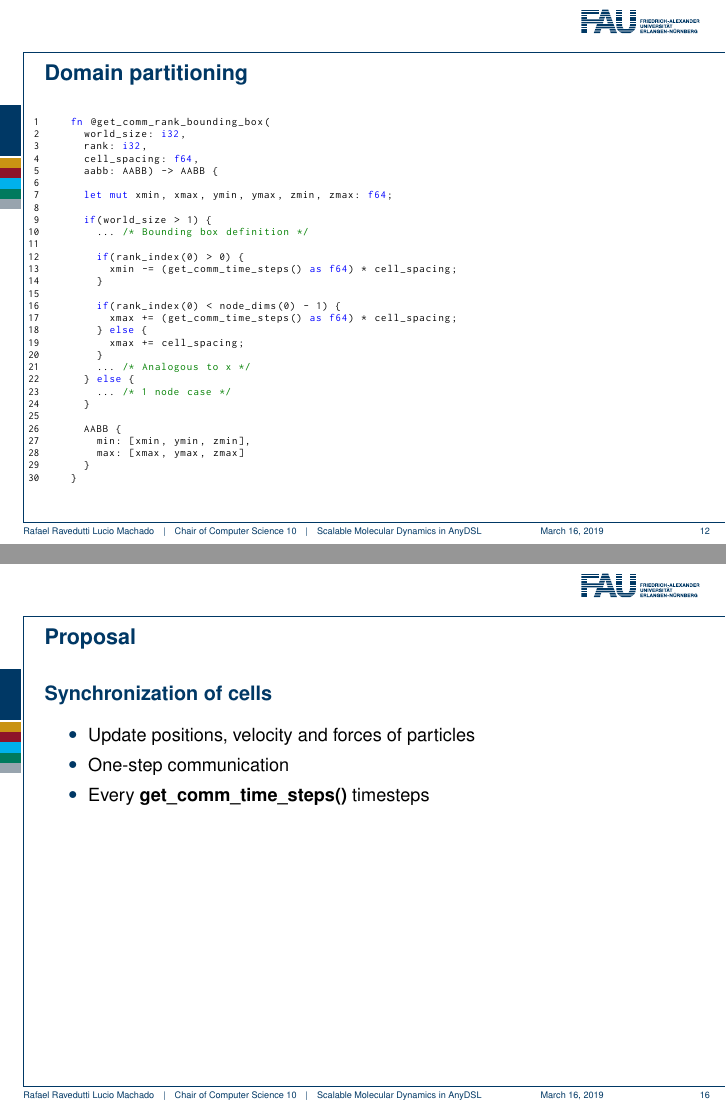
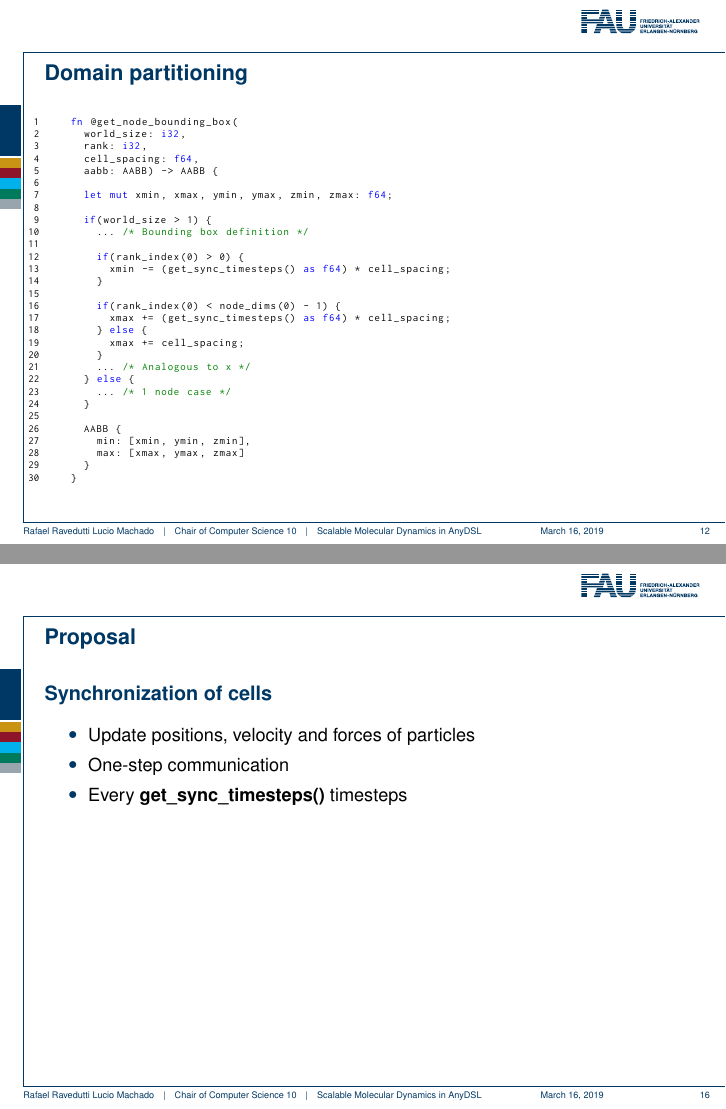
Before and after one commit to rafaelravedutti/masterproject-presentation, LaTeX slides (presentation.tex, which reads listings-rust.sty): pages 22 and 26 of 34, joined at a grey line. Compiled offline with pdfLaTeX.

Commit message:
Update presentation
Signed-off-by: Rafael Ravedutti <rafaelravedutti@gmail.com>

```diff
--- a/listings-rust.sty
+++ b/listings-rust.sty
@@ -26,7 +26,7 @@
 , morekeywords={dyn, enum, fn, impl, Self, self, struct, trait, type, union, use, where}  % in the context of declarations
 , morekeywords={crate, extern, mod, pub, super}  % in the context of modularisation
 , morekeywords={unsafe}  % markers
-, morekeywords={abstract, alignof, become, box, do, final, macro, offsetof, override, priv, proc, pure, sizeof, typeof, unsized, virtual, yield}  % reserved identifiers
+, morekeywords={abstract, alignof, become, box, do, final, macro, offsetof, override, priv, proc, pure, sizeof, typeof, unsized, virtual, yield, with, wait, irecv}  % reserved identifiers
 %
 % grep 'pub trait [A-Za-z][A-Za-z0-9]*' -r . | sed 's/^.*pub trait \([A-Za-z][A-Za-z0-9]*\).*/\1/g' | sort -u | tr '\n' ',' | sed 's/^\(.*\),$/{\1}\n/g' | sed 's/,/, /g'
 , morekeywords=[2]{Add, AddAssign, Any, AsciiExt, AsInner, AsInnerMut, AsMut, AsRawFd, AsRawHandle, AsRawSocket, AsRef, Binary, BitAnd, BitAndAssign, Bitor, BitOr, BitOrAssign, BitXor, BitXorAssign, Borrow, BorrowMut, Boxed, BoxPlace, BufRead, BuildHasher, CastInto, CharExt, Clone, CoerceUnsized, CommandExt, Copy, Debug, DecodableFloat, Default, Deref, DerefMut, DirBuilderExt, DirEntryExt, Display, Div, DivAssign, DoubleEndedIterator, DoubleEndedSearcher, Drop, EnvKey, Eq, Error, ExactSizeIterator, ExitStatusExt, Extend, FileExt, FileTypeExt, Float, Fn, FnBox, FnMut, FnOnce, Freeze, From, FromInner, FromIterator, FromRawFd, FromRawHandle, FromRawSocket, FromStr, FullOps, FusedIterator, Generator, Hash, Hasher, Index, IndexMut, InPlace, Int, Into, IntoCow, IntoInner, IntoIterator, IntoRawFd, IntoRawHandle, IntoRawSocket, IsMinusOne, IsZero, Iterator, JoinHandleExt, LargeInt, LowerExp, LowerHex, MetadataExt, Mul, MulAssign, Neg, Not, Octal, OpenOptionsExt, Ord, OsStrExt, OsStringExt, Packet, PartialEq, PartialOrd, Pattern, PermissionsExt, Place, Placer, Pointer, Product, Put, RangeArgument, RawFloat, Read, Rem, RemAssign, Seek, Shl, ShlAssign, Shr, ShrAssign, Sized, SliceConcatExt, SliceExt, SliceIndex, Stats, Step, StrExt, Sub, SubAssign, Sum, Sync, TDynBenchFn, Terminal, Termination, ToOwned, ToSocketAddrs, ToString, Try, TryFrom, TryInto, UnicodeStr, Unsize, UpperExp, UpperHex, WideInt, Write}
--- a/presentation.tex
+++ b/presentation.tex
@@ -188,7 +188,7 @@
         \item Split domain accordingly
         \item Define current node bounding box
         \item Include ghost layer cells
-        \item \textbf{get\_comm\_time\_steps()}
+        \item \textbf{get\_sync\_timesteps()}
       \end{itemize}
     \end{block}
   \end{frame}
@@ -232,7 +232,7 @@
 
   \begin{frame}[fragile]{Domain partitioning}
     \begin{lstlisting}[basicstyle=\tiny\ttfamily,language=Rust]
-    fn @get_comm_rank_bounding_box(
+    fn @get_node_bounding_box(
       world_size: i32,
       rank: i32,
       cell_spacing: f64,
@@ -270,7 +270,7 @@
 
   \begin{frame}[fragile]{Domain partitioning}
     \begin{lstlisting}[basicstyle=\tiny\ttfamily,language=Rust]
-    fn @get_comm_rank_bounding_box(
+    fn @get_node_bounding_box(
       world_size: i32,
       rank: i32,
       cell_spacing: f64,
@@ -282,11 +282,11 @@
         ... /* Bounding box definition */
 
         if(rank_index(0) > 0) {
-          xmin -= (get_comm_time_steps() as f64) * cell_spacing;
+          xmin -= (get_sync_timesteps() as f64) * cell_spacing;
         }
 
         if(rank_index(0) < node_dims(0) - 1) {
-          xmax += (get_comm_time_steps() as f64) * cell_spacing;
+          xmax += (get_sync_timesteps() as f64) * cell_spacing;
         } else {
           xmax += cell_spacing;
         }
@@ -359,7 +359,7 @@
       \begin{itemize}
         \item Update positions, velocity and forces of particles
         \item One-step communication
-        \item Every \textbf{get\_comm\_time\_steps()} timesteps
+        \item Every \textbf{get\_sync\_timesteps()} timesteps
       \end{itemize}
     \end{block}
   \end{frame}
```
Also changed, not shown: presentation.tex (4 more changed lines).
